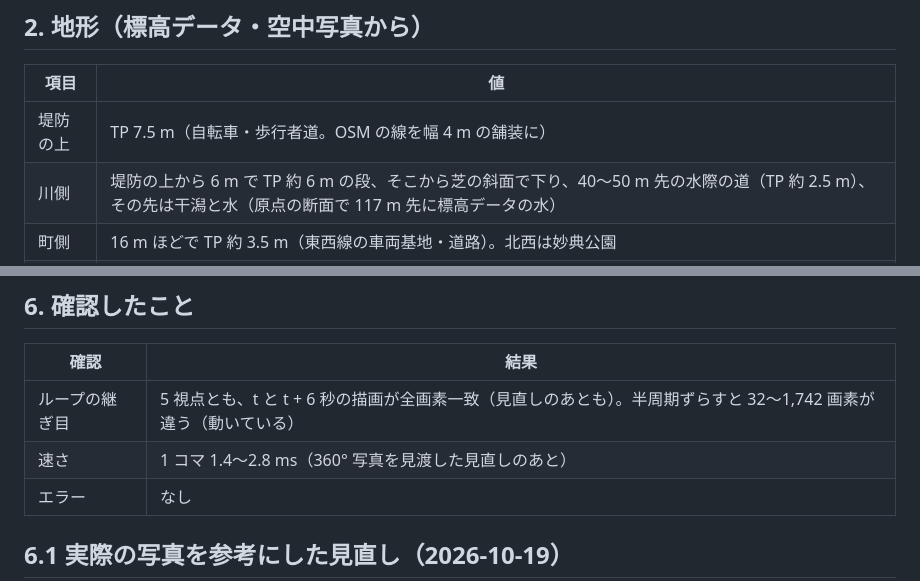
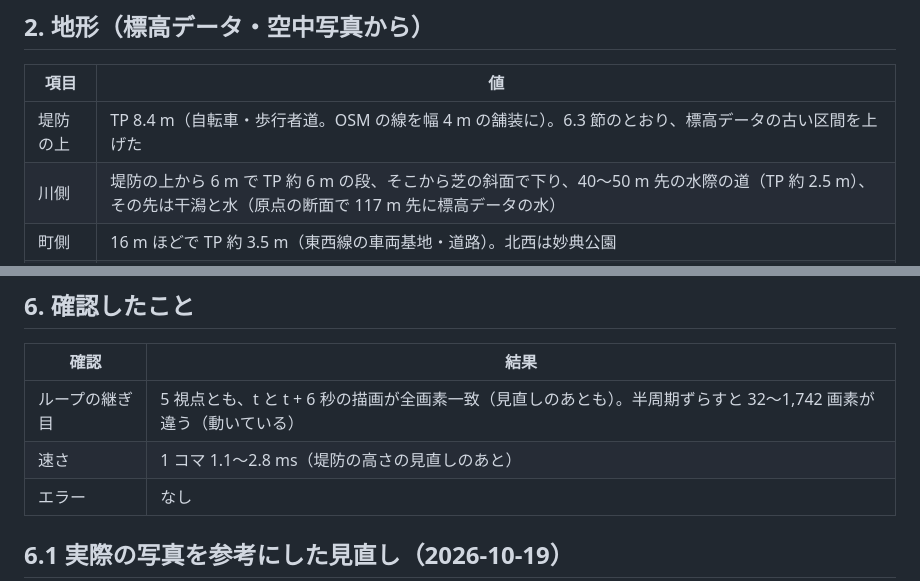
Before and after one commit to Jumpei-Ishihara/picnic-site, a Markdown page: docs/MYODEN_DESIGN.md, 2 parts joined by grey strips. Drawn GitHub-style.

```diff
--- a/docs/MYODEN_DESIGN.md
+++ b/docs/MYODEN_DESIGN.md
@@ -24,7 +24,7 @@
 
 | 項目 | 値 |
 |---|---|
-| 堤防の上 | TP 7.5 m（自転車・歩行者道。OSM の線を幅 4 m の舗装に） |
+| 堤防の上 | TP 8.4 m（自転車・歩行者道。OSM の線を幅 4 m の舗装に）。6.3 節のとおり、標高データの古い区間を上げた |
 | 川側 | 堤防の上から 6 m で TP 約 6 m の段、そこから芝の斜面で下り、40〜50 m 先の水際の道（TP 約 2.5 m）、その先は干潟と水（原点の断面で 117 m 先に標高データの水） |
 | 町側 | 16 m ほどで TP 約 3.5 m（東西線の車両基地・道路）。北西は妙典公園 |
 | 水面 | TP 1.0 m。潮の入る区間（干満 ±1 m）で、360° 写真では水が芝の縁まで来ていたので、満ち潮に近い高さにした |
@@ -71,7 +71,7 @@
 | 確認 | 結果 |
 |---|---|
 | ループの継ぎ目 | 5 視点とも、t と t + 6 秒の描画が全画素一致（見直しのあとも）。半周期ずらすと 32〜1,742 画素が違う（動いている） |
-| 速さ | 1 コマ 1.4〜2.8 ms（360° 写真を見渡した見直しのあと） |
+| 速さ | 1 コマ 1.1〜2.8 ms（堤防の高さの見直しのあと） |
 | エラー | なし |
 
 ## 6.1 実際の写真を参考にした見直し（2026-10-19）
```
Also changed, not shown: other parts of docs/MYODEN_DESIGN.md (+15 -0 lines), docs/myoden/views.png, 3 other files.
